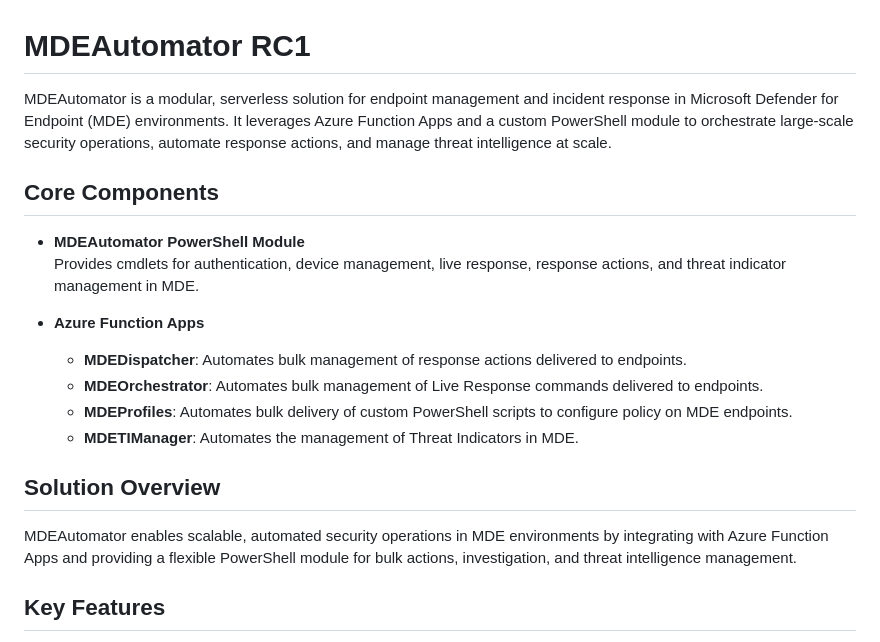
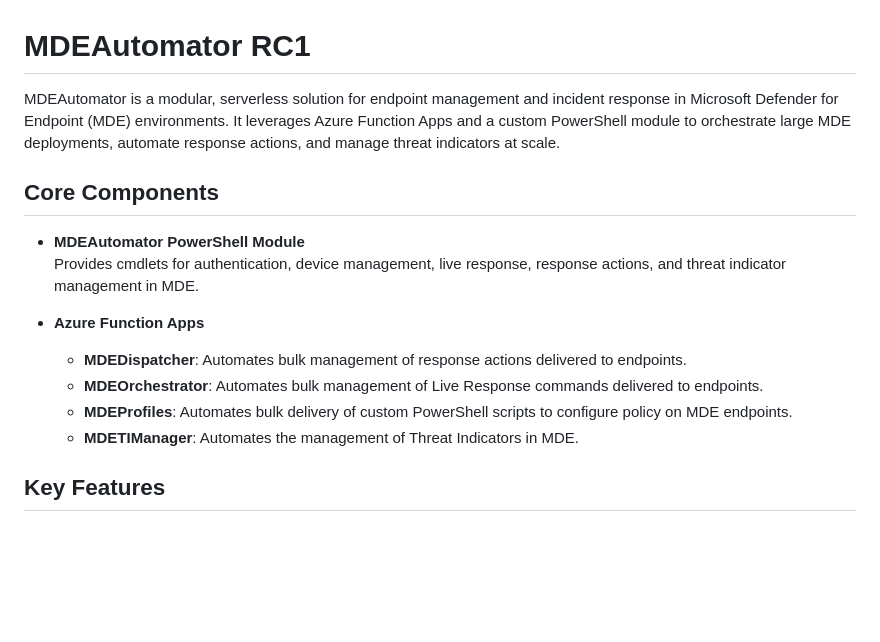
Before and after one commit to msdirtbag/MDEAutomator, a Markdown page: README.md, the part around the change. Drawn GitHub-style; blank space fills up the shorter version.

Commit message:
fix typo

```diff
--- a/README.md
+++ b/README.md
@@ -1,7 +1,7 @@
 # MDEAutomator RC1
 
 
-MDEAutomator is a modular, serverless solution for endpoint management and incident response in Microsoft Defender for Endpoint (MDE) environments. It leverages Azure Function Apps and a custom PowerShell module to orchestrate large-scale security operations, automate response actions, and manage threat intelligence at scale.
+MDEAutomator is a modular, serverless solution for endpoint management and incident response in Microsoft Defender for Endpoint (MDE) environments. It leverages Azure Function Apps and a custom PowerShell module to orchestrate large MDE deployments, automate response actions, and manage threat indicators at scale.
 
 ## Core Components
 
@@ -13,10 +13,6 @@ MDEAutomator is a modular, serverless solution for endpoint management and incid
   - **MDEOrchestrator**: Automates bulk management of Live Response commands delivered to endpoints.
   - **MDEProfiles**: Automates bulk delivery of custom PowerShell scripts to configure policy on MDE endpoints.
   - **MDETIManager**: Automates the management of Threat Indicators in MDE.
-
-## Solution Overview
-
-MDEAutomator enables scalable, automated security operations in MDE environments by integrating with Azure Function Apps and providing a flexible PowerShell module for bulk actions, investigation, and threat intelligence management.
 
 ## Key Features
 
```
Also changed, not shown: media/unsigned.png (renamed from media/unsignedpng.png).
